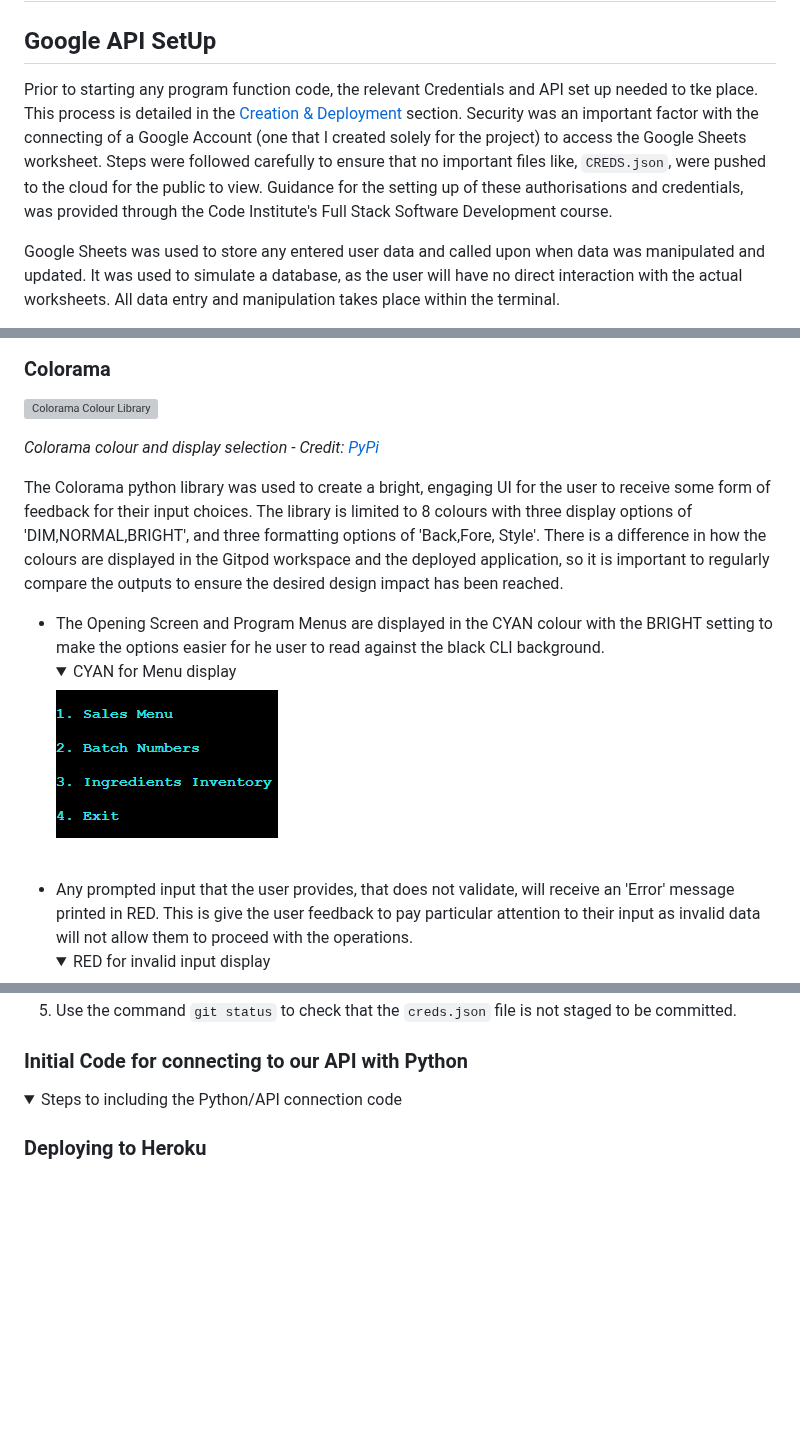
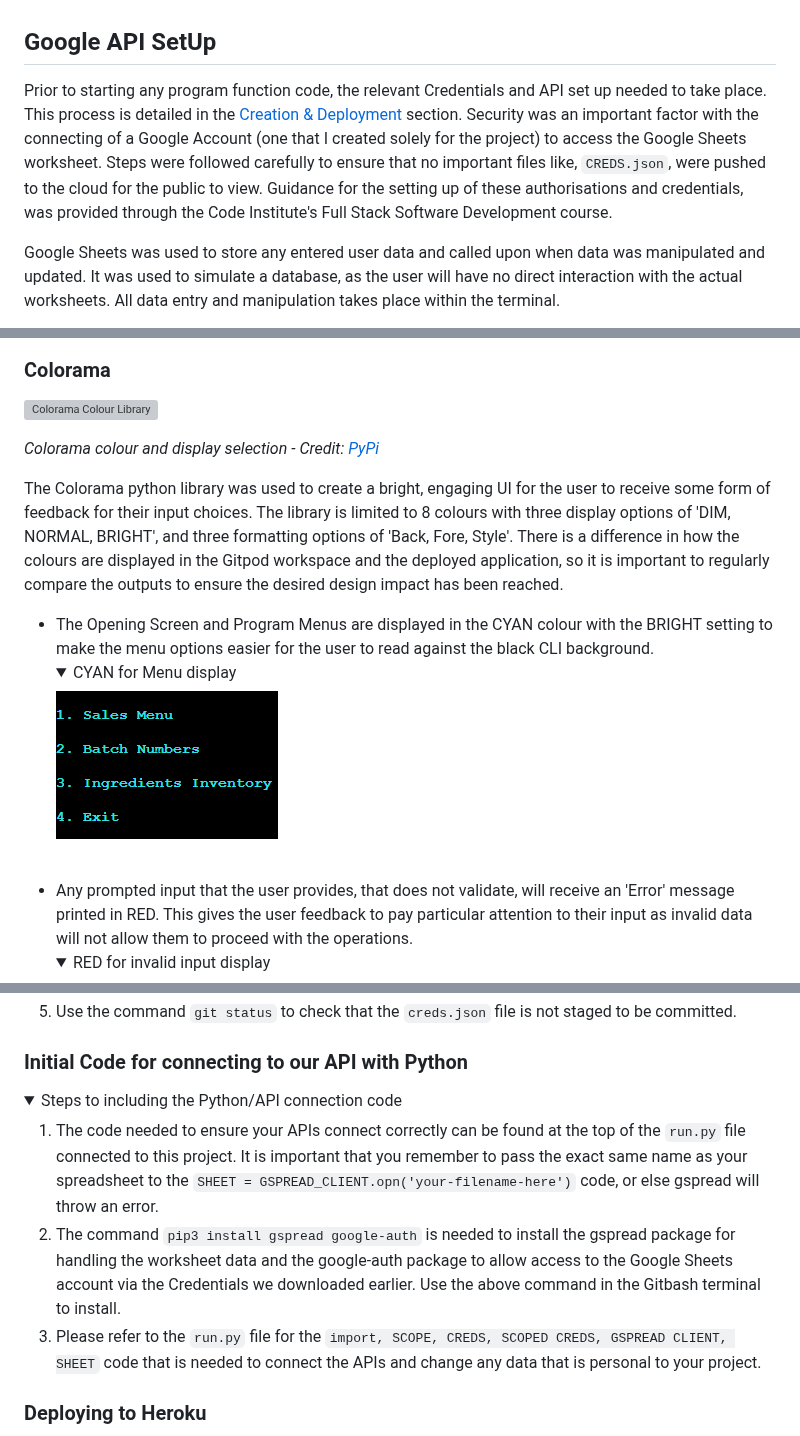
Before and after one commit to amylour/BakeStock, a Markdown page: README.md, 3 parts joined by grey strips. GitHub-like rendering; folded sections open; blank space fills up the shorter version; grey boxes are pictures that could not be loaded.

Commit message:
Doc - add Deployment content and typos fix

```diff
--- a/README.md
+++ b/README.md
@@ -81,5 +85,5 @@ I had decided to use Google Sheets to store any data that was entered or edited
 ## Google API SetUp
-Prior to starting any program function code, the relevant Credentials and API set up needed to tke place. This process is detailed in the [Creation & Deployment](#creation--deployment) section. Security was an important factor with the connecting of a Google Account (one that I created solely for the project) to access the Google Sheets worksheet. Steps were followed carefully to ensure that no important files like, `CREDS.json`, were pushed to the cloud for the public to view. Guidance for the setting up of these authorisations and credentials, was provided through the Code Institute's Full Stack Software Development course.
+Prior to starting any program function code, the relevant Credentials and API set up needed to take place. This process is detailed in the [Creation & Deployment](#creation--deployment) section. Security was an important factor with the connecting of a Google Account (one that I created solely for the project) to access the Google Sheets worksheet. Steps were followed carefully to ensure that no important files like, `CREDS.json`, were pushed to the cloud for the public to view. Guidance for the setting up of these authorisations and credentials, was provided through the Code Institute's Full Stack Software Development course.
 
 Google Sheets was used to store any entered user data and called upon when data was manipulated and updated. It was used to simulate a database, as the user will have no direct interaction with the actual worksheets. All data entry and manipulation takes place within the terminal.
 
@@ -108,13 +114,14 @@ ASCII art was used with a text banner for the Main program intro page and a hidd
 
 ### Colorama
 
+
 ![Colorama Colour Library](documentation/readme/colorama_col.png)
 
 _Colorama colour and display selection - Credit: [PyPi](https://pypi.org/project/colorama/)_
 
-The Colorama python library was used to create a bright, engaging UI for the user to receive some form of feedback for their input choices. The library is limited to 8 colours with three display options of 'DIM,NORMAL,BRIGHT', and three formatting options of 'Back,Fore, Style'. There is a difference in how the colours are displayed in the Gitpod workspace and the deployed application, so it is important to regularly compare the outputs to ensure the desired design impact has been reached.
+The Colorama python library was used to create a bright, engaging UI for the user to receive some form of feedback for their input choices. The library is limited to 8 colours with three display options of 'DIM, NORMAL, BRIGHT', and three formatting options of 'Back, Fore, Style'. There is a difference in how the colours are displayed in the Gitpod workspace and the deployed application, so it is important to regularly compare the outputs to ensure the desired design impact has been reached.
 
-  - The Opening Screen and Program Menus are displayed in the CYAN colour with the BRIGHT setting to make the options easier for he user to read against the black CLI background.
+  - The Opening Screen and Program Menus are displayed in the CYAN colour with the BRIGHT setting to make the menu options easier for the user to read against the black CLI background.
     <details open>
     <summary>CYAN for Menu display</summary>
     <img src = "documentation/readme/sales_menu.png">
@@ -122,7 +129,7 @@ The Colorama python library was used to create a bright, engaging UI for the use
 
   <br>
 
-  - Any prompted input that the user provides, that does not validate, will receive an 'Error' message printed in RED. This is give the user feedback to pay particular attention to their input as invalid data will not allow them to proceed with the operations.
+  - Any prompted input that the user provides, that does not validate, will receive an 'Error' message printed in RED. This gives the user feedback to pay particular attention to their input as invalid data will not allow them to proceed with the operations.
     <details open>
     <summary>RED for invalid input display</summary>
     <img src = "documentation/readme/invalid_red.png">
@@ -311,8 +323,9 @@ To access the data in a Google Sheets worksheet using Python code, an API is req
 <details>
 <summary>Steps to including the Python/API connection code</summary>
 
-
-
+1. The code needed to ensure your APIs connect correctly can be found at the top of the `run.py` file connected to this project. It is important that you remember to pass the exact same name as your spreadsheet to the `SHEET = GSPREAD_CLIENT.opn('your-filename-here')` code, or else gspread will throw an error.
+2. The command `pip3 install gspread google-auth` is needed to install the gspread package for handling the worksheet data and the google-auth package to allow access to the Google Sheets account via the Credentials we downloaded earlier. Use the above command in the Gitbash terminal to install.
+3. Please refer to the `run.py` file for the `import, SCOPE, CREDS, SCOPED CREDS, GSPREAD CLIENT, SHEET` code that is needed to connect the APIs and change any data that is personal to your project.
 
 </details>
 
```
Also changed, not shown: other parts of README.md (+23 -12 lines).
